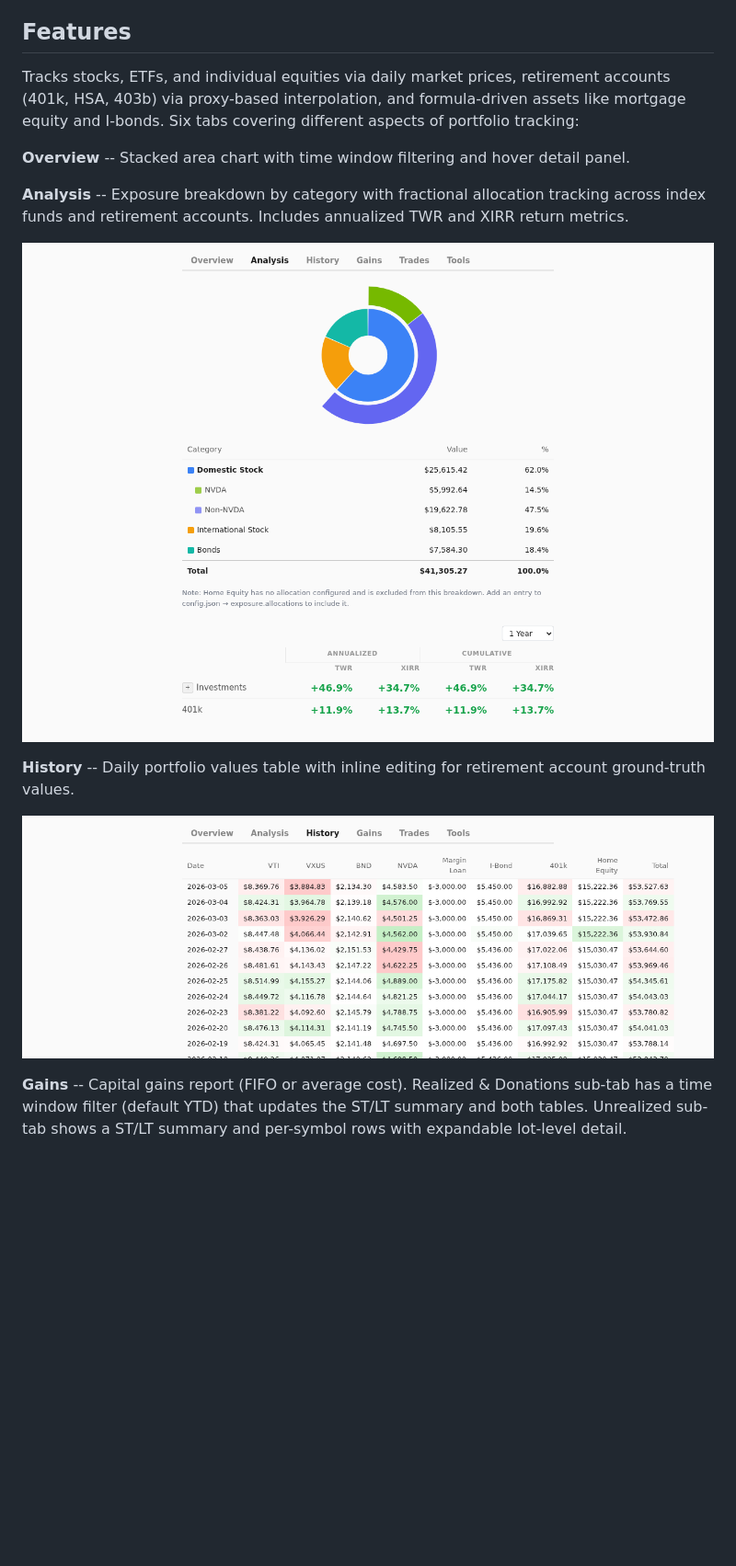
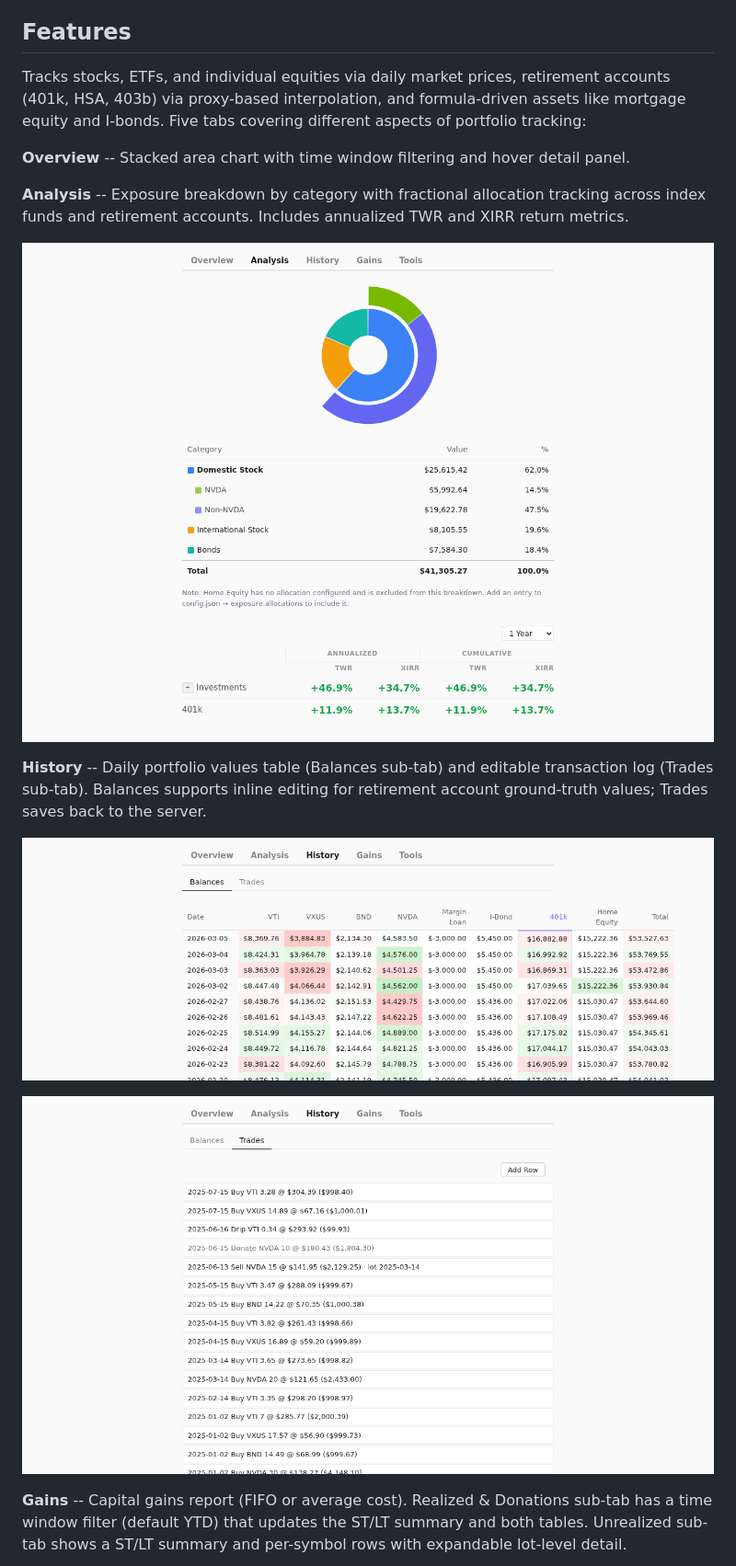
Before and after one commit to jperryhouts/Stonks, a Markdown page: README.md, the part around one of its changes. Shown at 92% size. GitHub-like rendering; pictures changed too: docs/screenshots/analysis.png, docs/screenshots/history.png, docs/screenshots/trades.png; blank space fills up the shorter version.

Commit message:
Make the Trades panel a sub-tab in History

```diff
--- a/README.md
+++ b/README.md
@@ -13,7 +13,7 @@ A personal portfolio tracker built on plain text files, zero dependencies, and f
 
 ## Features
 
-Tracks stocks, ETFs, and individual equities via daily market prices, retirement accounts (401k, HSA, 403b) via proxy-based interpolation, and formula-driven assets like mortgage equity and I-bonds. Six tabs covering different aspects of portfolio tracking:
+Tracks stocks, ETFs, and individual equities via daily market prices, retirement accounts (401k, HSA, 403b) via proxy-based interpolation, and formula-driven assets like mortgage equity and I-bonds. Five tabs covering different aspects of portfolio tracking:
 
 **Overview** -- Stacked area chart with time window filtering and hover detail panel.
 
@@ -21,9 +21,11 @@ Tracks stocks, ETFs, and individual equities via daily market prices, retirement
 
 ![Analysis — exposure breakdown with NVDA subcategory](docs/screenshots/analysis.png)
 
-**History** -- Daily portfolio values table with inline editing for retirement account ground-truth values.
+**History** -- Daily portfolio values table (Balances sub-tab) and editable transaction log (Trades sub-tab). Balances supports inline editing for retirement account ground-truth values; Trades saves back to the server.
 
 ![History — daily values per symbol](docs/screenshots/history.png)
+
+![Trades — transaction log with buys, sells, DRIPs, and donations](docs/screenshots/trades.png)
 
 **Gains** -- Capital gains report (FIFO or average cost). Realized & Donations sub-tab has a time window filter (default YTD) that updates the ST/LT summary and both tables. Unrealized sub-tab shows a ST/LT summary and per-symbol rows with expandable lot-level detail.
 
```
Also changed, not shown: other parts of README.md (+0 -4 lines), docs/setup.md (+6 -6 lines), docs/trades.md (+2 -2 lines), docs/screenshots/gains.png, docs/screenshots/overview.png, docs/screenshots/tools.png, 3 other files.
